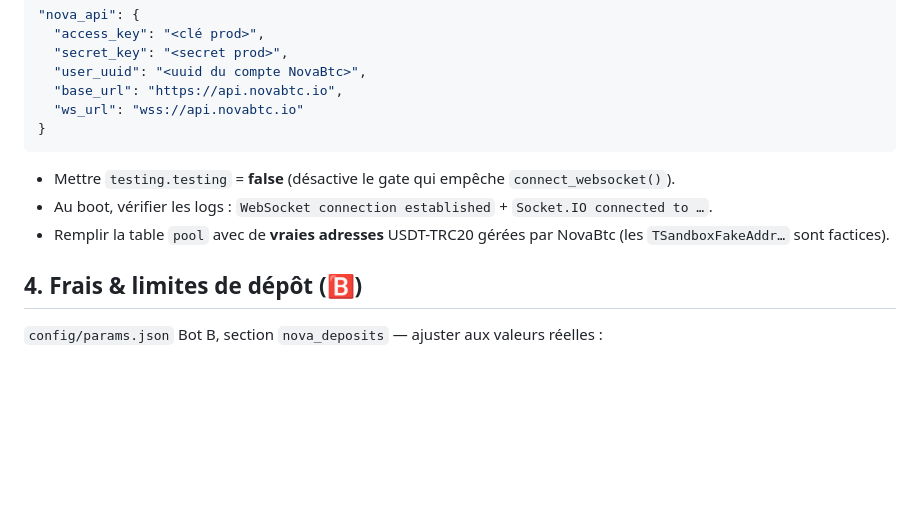
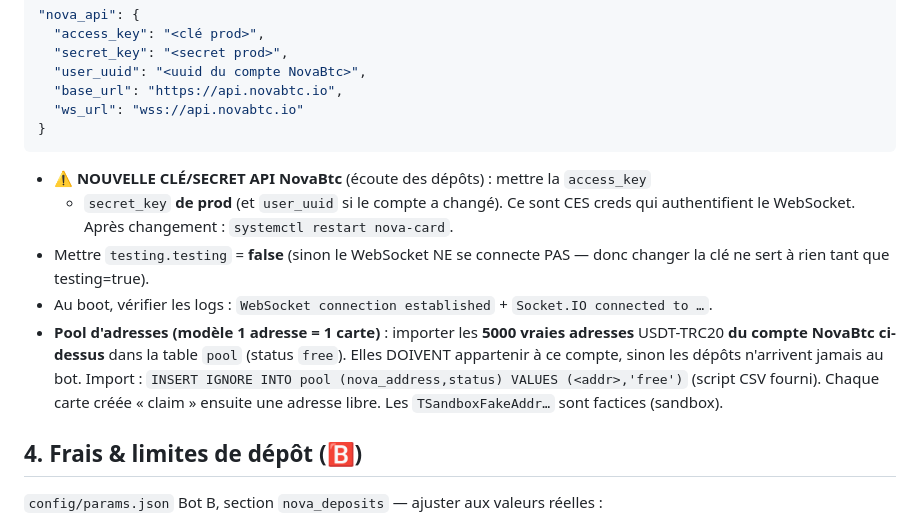
Before and after one commit to MathieuDuboy/NovaBotKyc, a Markdown page: deploy/PROD_CHECKLIST.md, the part around the change. Drawn GitHub-style; blank space fills up the shorter version.

Commit message:
doc prod: nouvelle cle/secret API NovaBtc (WS depots) + import pool 5000 adresses (modele 1 adresse = 1 carte)
Co-Authored-By: Claude Opus 4.8 <noreply@anthropic.com>

````diff
--- a/deploy/PROD_CHECKLIST.md
+++ b/deploy/PROD_CHECKLIST.md
@@ -46,10 +46,18 @@ https://<domaine-card>/api/callback
   "ws_url": "wss://api.novabtc.io"
 }
 ```
-- Mettre `testing.testing` = **false** (désactive le gate qui empêche `connect_websocket()`).
+- ⚠️ **NOUVELLE CLÉ/SECRET API NovaBtc** (écoute des dépôts) : mettre la `access_key`
+  + `secret_key` **de prod** (et `user_uuid` si le compte a changé). Ce sont CES creds
+  qui authentifient le WebSocket. Après changement : `systemctl restart nova-card`.
+- Mettre `testing.testing` = **false** (sinon le WebSocket NE se connecte PAS — donc
+  changer la clé ne sert à rien tant que testing=true).
 - Au boot, vérifier les logs : `WebSocket connection established` + `Socket.IO connected to …`.
-- Remplir la table `pool` avec de **vraies adresses** USDT-TRC20 gérées par NovaBtc
-  (les `TSandboxFakeAddr…` sont factices).
+- **Pool d'adresses (modèle 1 adresse = 1 carte)** : importer les **5000 vraies adresses**
+  USDT-TRC20 **du compte NovaBtc ci-dessus** dans la table `pool` (status `free`).
+  Elles DOIVENT appartenir à ce compte, sinon les dépôts n'arrivent jamais au bot.
+  Import : `INSERT IGNORE INTO pool (nova_address,status) VALUES (<addr>,'free')`
+  (script CSV fourni). Chaque carte créée « claim » ensuite une adresse libre.
+  Les `TSandboxFakeAddr…` sont factices (sandbox).
 
 ## 4. Frais & limites de dépôt (🅱️)
 
````
